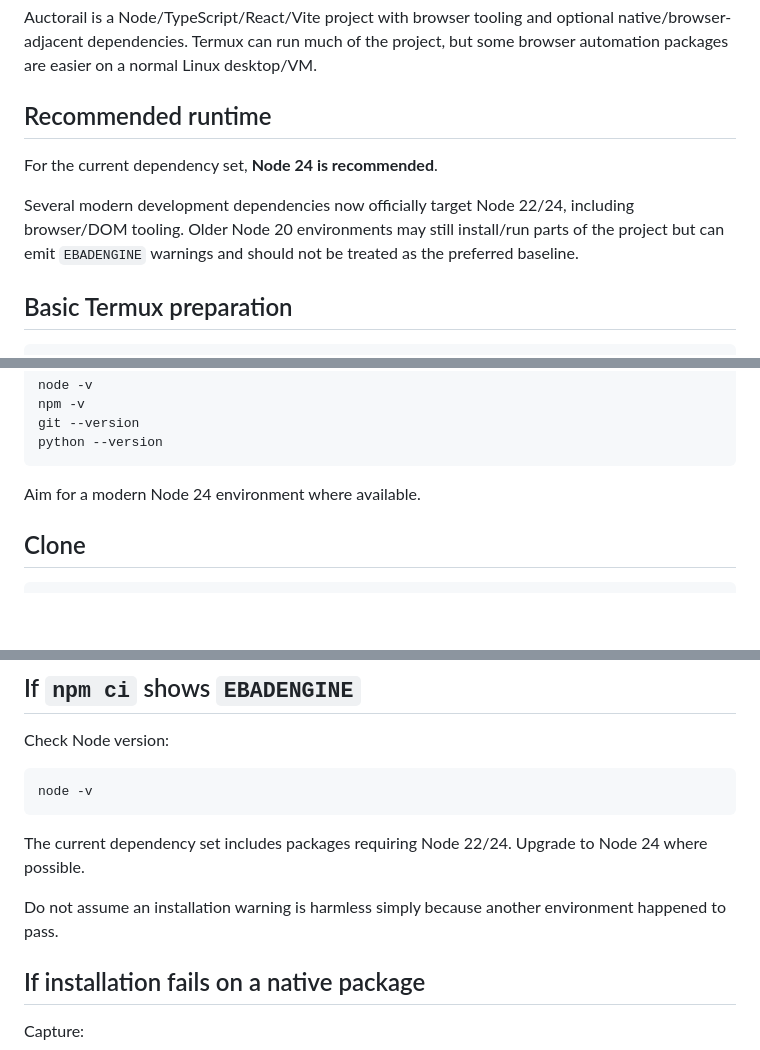
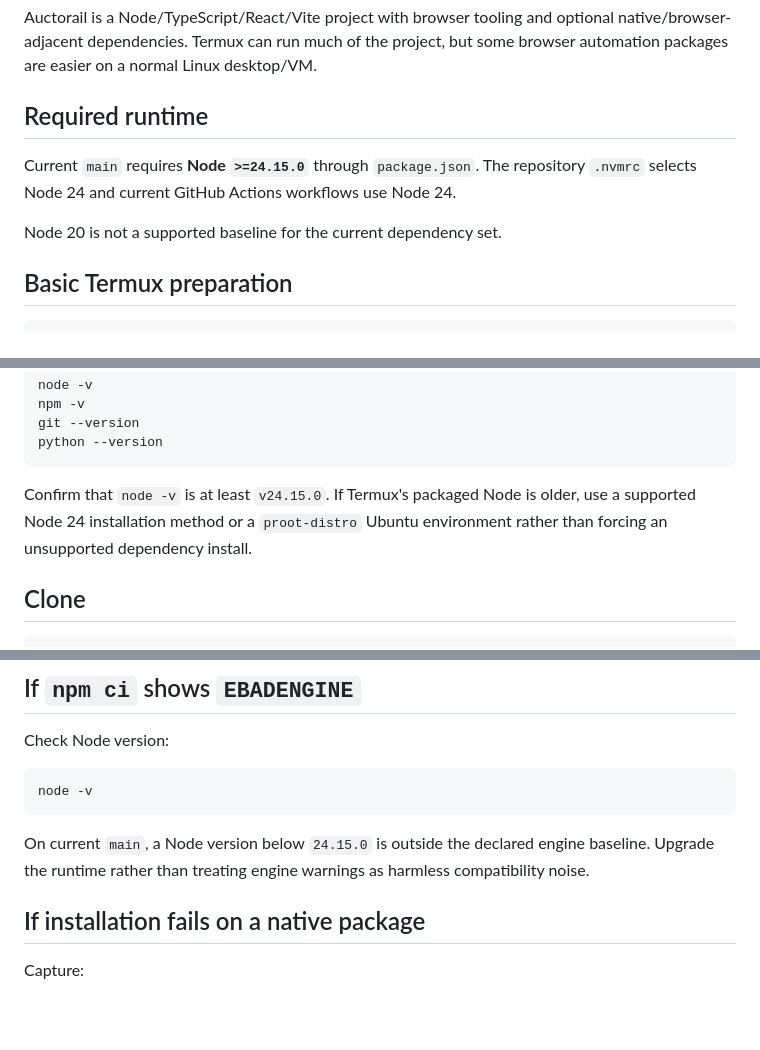
Before and after one commit to emmy16-glitch/auctorail, a Markdown page: docs/TERMUX.md, 3 parts joined by grey strips. GitHub-like rendering; blank space fills up the shorter version.

Commit message:
docs: align Termux runtime with Node 24 baseline

````diff
--- a/docs/TERMUX.md
+++ b/docs/TERMUX.md
@@ -4,11 +4,11 @@ This guide is for developers using Android + Termux to inspect, run and test Auc
 
 Auctorail is a Node/TypeScript/React/Vite project with browser tooling and optional native/browser-adjacent dependencies. Termux can run much of the project, but some browser automation packages are easier on a normal Linux desktop/VM.
 
-## Recommended runtime
+## Required runtime
 
-For the current dependency set, **Node 24 is recommended**.
+Current `main` requires **Node `>=24.15.0`** through `package.json`. The repository `.nvmrc` selects Node 24 and current GitHub Actions workflows use Node 24.
 
-Several modern development dependencies now officially target Node 22/24, including browser/DOM tooling. Older Node 20 environments may still install/run parts of the project but can emit `EBADENGINE` warnings and should not be treated as the preferred baseline.
+Node 20 is not a supported baseline for the current dependency set.
 
 ## Basic Termux preparation
 
@@ -27,7 +27,7 @@ git --version
 python --version
 ```
 
-Aim for a modern Node 24 environment where available.
+Confirm that `node -v` is at least `v24.15.0`. If Termux's packaged Node is older, use a supported Node 24 installation method or a `proot-distro` Ubuntu environment rather than forcing an unsupported dependency install.
 
 ## Clone
 
@@ -239,9 +239,7 @@ Check Node version:
 node -v
 ```
 
-The current dependency set includes packages requiring Node 22/24. Upgrade to Node 24 where possible.
-
-Do not assume an installation warning is harmless simply because another environment happened to pass.
+On current `main`, a Node version below `24.15.0` is outside the declared engine baseline. Upgrade the runtime rather than treating engine warnings as harmless compatibility noise.
 
 ## If installation fails on a native package
 
````
Also changed, not shown: other parts of docs/TERMUX.md (+1 -1 lines).
